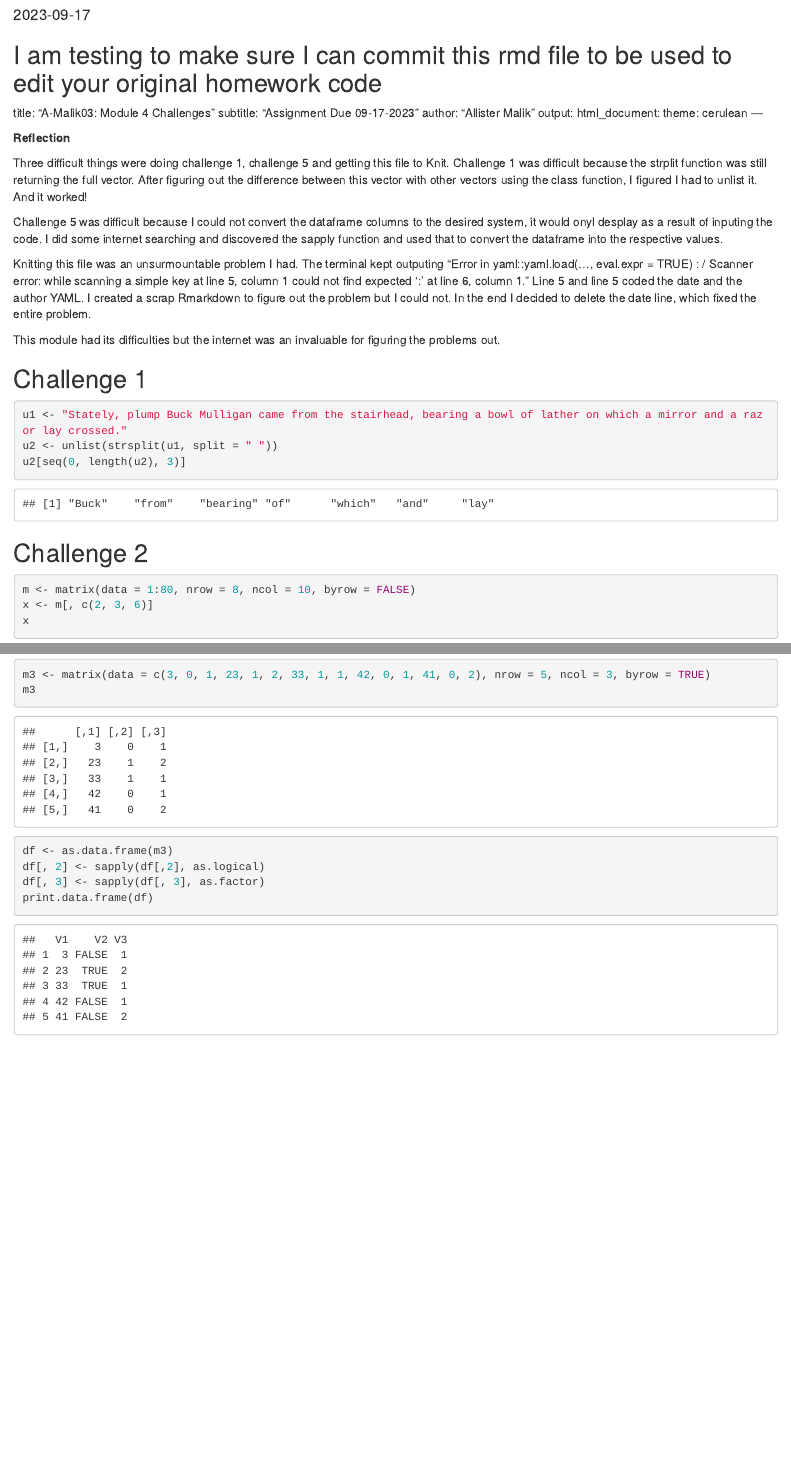
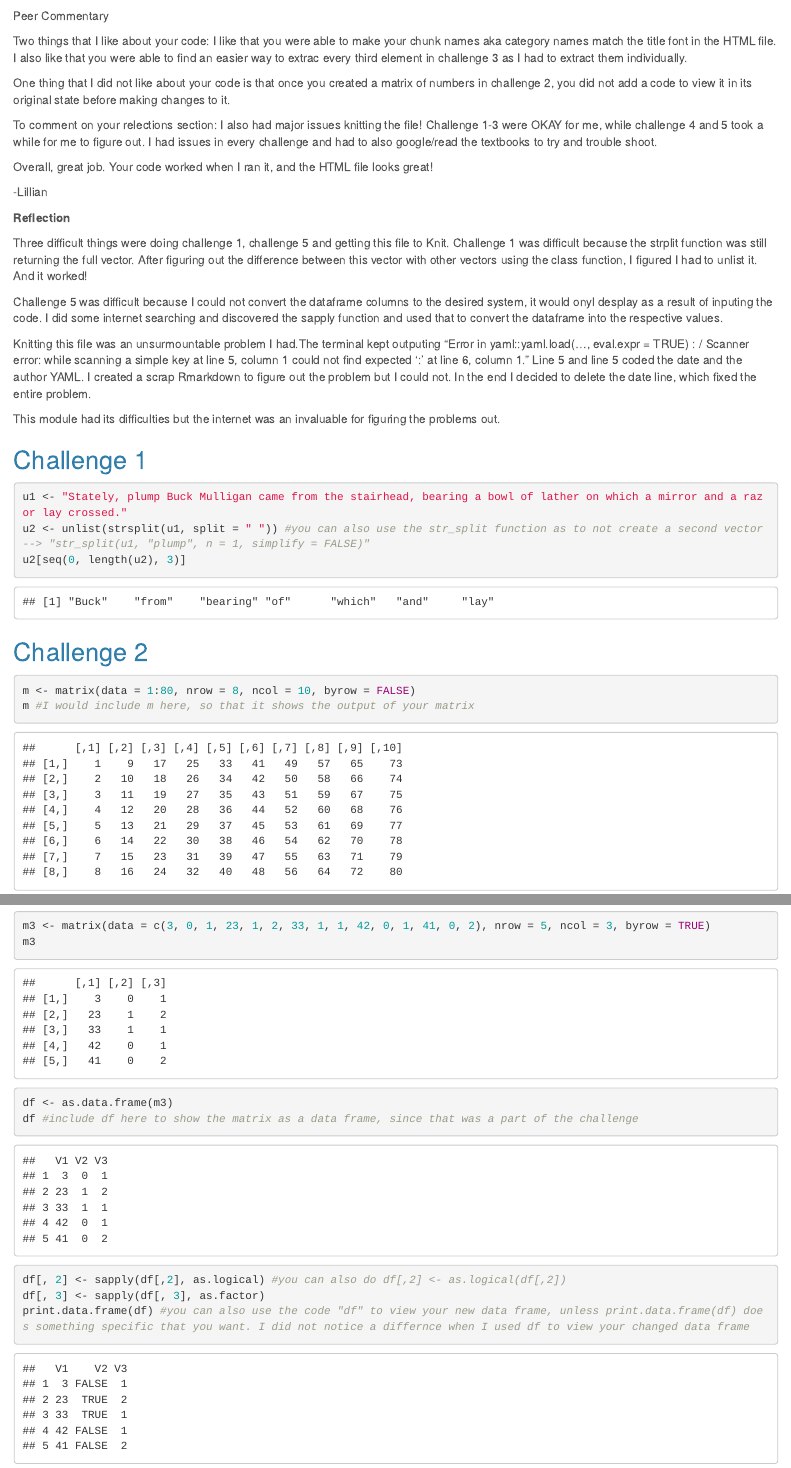
Before and after one commit to A-Malik03/AN588-Week-2-amalik03, an R Markdown document (holdenl_PeerCommentary_BUlogin_01.Rmd): the page in a window 1100 px wide, from 60 px down before the commit and from 150 px down after it, and a second part further down, joined at a grey line. Rendered offline with R 4.5, knitr and Pandoc, with nearby package versions.

Commit message:
FINAL PUSH

````diff
--- a/holdenl_PeerCommentary_BUlogin_01.Rmd
+++ b/holdenl_PeerCommentary_BUlogin_01.Rmd
@@ -1,10 +1,4 @@
----
-title: "Peer Commentary"
-output: html_document
-date: "2023-09-17"
----
 
-I am testing to make sure I can commit this rmd file to be used to edit your original homework code
 ---
 title: "A-Malik03: Module 4 Challenges"
 subtitle: "Assignment Due 09-17-2023"
@@ -18,7 +12,17 @@ output:
 knitr::opts_chunk$set(echo = TRUE)
 ```
 
+Peer Commentary
 
+Two things that I like about your code: I like that you were able to make your chunk names aka category names match the title font in the HTML file. I also like that you were able to find an easier way to extrac every third element in challenge 3 as I had to extract them individually.
+
+One thing that I did not like about your code is that once you created a matrix of numbers in challenge 2, you did not add a code to view it in its original state before making changes to it.
+
+To comment on your relections section: I also had major issues knitting the file! Challenge 1-3 were OKAY for me, while challenge 4 and 5 took a while for me to figure out. I had issues in every challenge and had to also google/read the textbooks to try and trouble shoot.
+
+Overall, great job. Your code worked when I ran it, and the HTML file looks great!
+
+-Lillian
 
 
 **Reflection**
@@ -27,20 +31,21 @@ Three difficult things were doing challenge 1, challenge 5 and getting this file
 
 Challenge 5 was difficult because I could not convert the dataframe columns to the desired system, it would onyl desplay as a result of inputing the code. I did some internet searching and discovered the sapply function and used that to convert the dataframe into the respective values.
 
-Knitting this file was an unsurmountable problem I had. The terminal kept outputing "Error in yaml::yaml.load(..., eval.expr = TRUE) : /     Scanner error: while scanning a simple key at line 5, column 1 could not find expected ':' at line 6, column 1." Line 5 and line 5 coded the date and the author YAML. I created a scrap Rmarkdown to figure out the problem but I could not. In the end I decided to delete the date line, which fixed the entire problem.
+Knitting this file was an unsurmountable problem I had.The terminal kept outputing "Error in yaml::yaml.load(..., eval.expr = TRUE) : /     Scanner error: while scanning a simple key at line 5, column 1 could not find expected ':' at line 6, column 1." Line 5 and line 5 coded the date and the author YAML. I created a scrap Rmarkdown to figure out the problem but I could not. In the end I decided to delete the date line, which fixed the entire problem.
 
 This module had its difficulties but the internet was an invaluable for figuring the problems out.
 
 ## Challenge 1
 ```{r,}
 u1 <- "Stately, plump Buck Mulligan came from the stairhead, bearing a bowl of lather on which a mirror and a razor lay crossed."
-u2 <- unlist(strsplit(u1, split = " "))
+u2 <- unlist(strsplit(u1, split = " ")) #you can also use the str_split function as to not create a second vector --> "str_split(u1, "plump", n = 1, simplify = FALSE)"
 u2[seq(0, length(u2), 3)]
 ```
 
 ## Challenge 2
 ```{r}
 m <- matrix(data = 1:80, nrow = 8, ncol = 10, byrow = FALSE)
+m #I would include m here, so that it shows the output of your matrix
 x <- m[, c(2, 3, 6)]
 x
 x <- m[6:8, ]
@@ -89,9 +94,10 @@ PrimatesList
 m3 <- matrix(data = c(3, 0, 1, 23, 1, 2, 33, 1, 1, 42, 0, 1, 41, 0, 2), nrow = 5, ncol = 3, byrow = TRUE)
 m3
 df <- as.data.frame(m3)
-df[, 2] <- sapply(df[,2], as.logical)
+df #include df here to show the matrix as a data frame, since that was a part of the challenge
+df[, 2] <- sapply(df[,2], as.logical) #you can also do df[,2] <- as.logical(df[,2])
 df[, 3] <- sapply(df[, 3], as.factor)
-print.data.frame(df)
+print.data.frame(df) #you can also use the code "df" to view your new data frame, unless print.data.frame(df) does something specific that you want. I did not notice a differnce when I used df to view your changed data frame
 str(df)
 ```
 <center>THE END. . .<center>
````
Also changed, not shown: holdenl_PeerCommentary_BUlogin_01.html (added), holdenl_PeerCommentary_BUlogin_01.Rmd (6 more changed lines).
